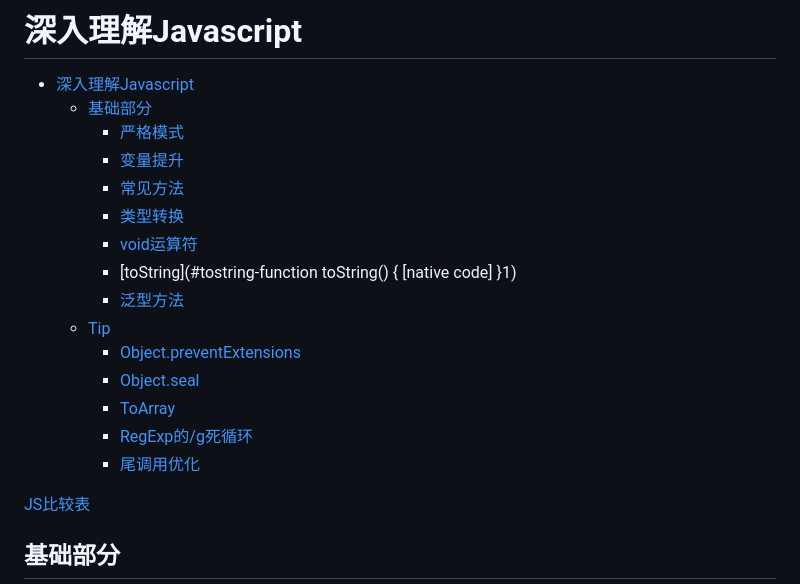
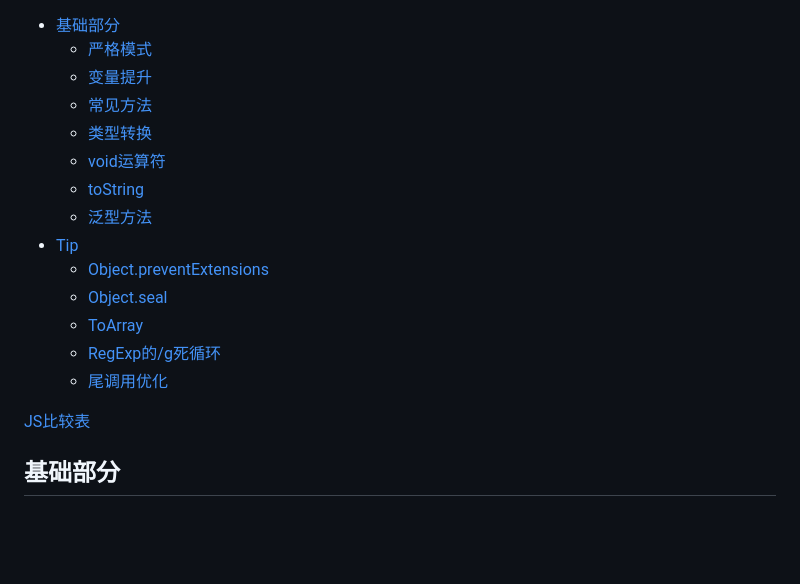
Before and after one commit to cangSDARM/FrontendStudy, a Markdown page: ReadingNotes/深入理解JS.md, the part around the change. Drawn GitHub-style; blank space fills up the shorter version.

```diff
--- a/ReadingNotes/深入理解JS.md
+++ b/ReadingNotes/深入理解JS.md
@@ -1,21 +1,19 @@
-# 深入理解Javascript
 <!-- TOC -->
 
-- [深入理解Javascript](#深入理解javascript)
-  - [基础部分](#基础部分)
-    - [严格模式](#严格模式)
-    - [变量提升](#变量提升)
-    - [常见方法](#常见方法)
-    - [类型转换](#类型转换)
-    - [void运算符](#void运算符)
-    - [toString](#tostring-function toString() { [native code] }1)
-    - [泛型方法](#泛型方法)
-  - [Tip](#tip)
-      - [Object.preventExtensions](#objectpreventextensions)
-      - [Object.seal](#objectseal)
-      - [ToArray](#toarray)
-      - [RegExp的/g死循环](#regexp的g死循环)
-      - [尾调用优化](#尾调用优化)
+- [基础部分](#基础部分)
+  - [严格模式](#严格模式)
+  - [变量提升](#变量提升)
+  - [常见方法](#常见方法)
+  - [类型转换](#类型转换)
+  - [void运算符](#void运算符)
+  - [toString](#tostring)
+  - [泛型方法](#泛型方法)
+- [Tip](#tip)
+    - [Object.preventExtensions](#objectpreventextensions)
+    - [Object.seal](#objectseal)
+    - [ToArray](#toarray)
+    - [RegExp的/g死循环](#regexp的g死循环)
+    - [尾调用优化](#尾调用优化)
 
 <!-- /TOC -->
 [JS比较表](https://dorey.github.io/JavaScript-Equality-Table/)
```
Also changed, not shown: ECMA/ECMA.md (+0 -3 lines), ReadingNotes/MVVM/README.md (added, +15 -0 lines), TODO.md (+1 -0 lines), assets/mvvm-inputs.jpg (added), assets/mvvm-structure.jpg (added), 1 other file.
